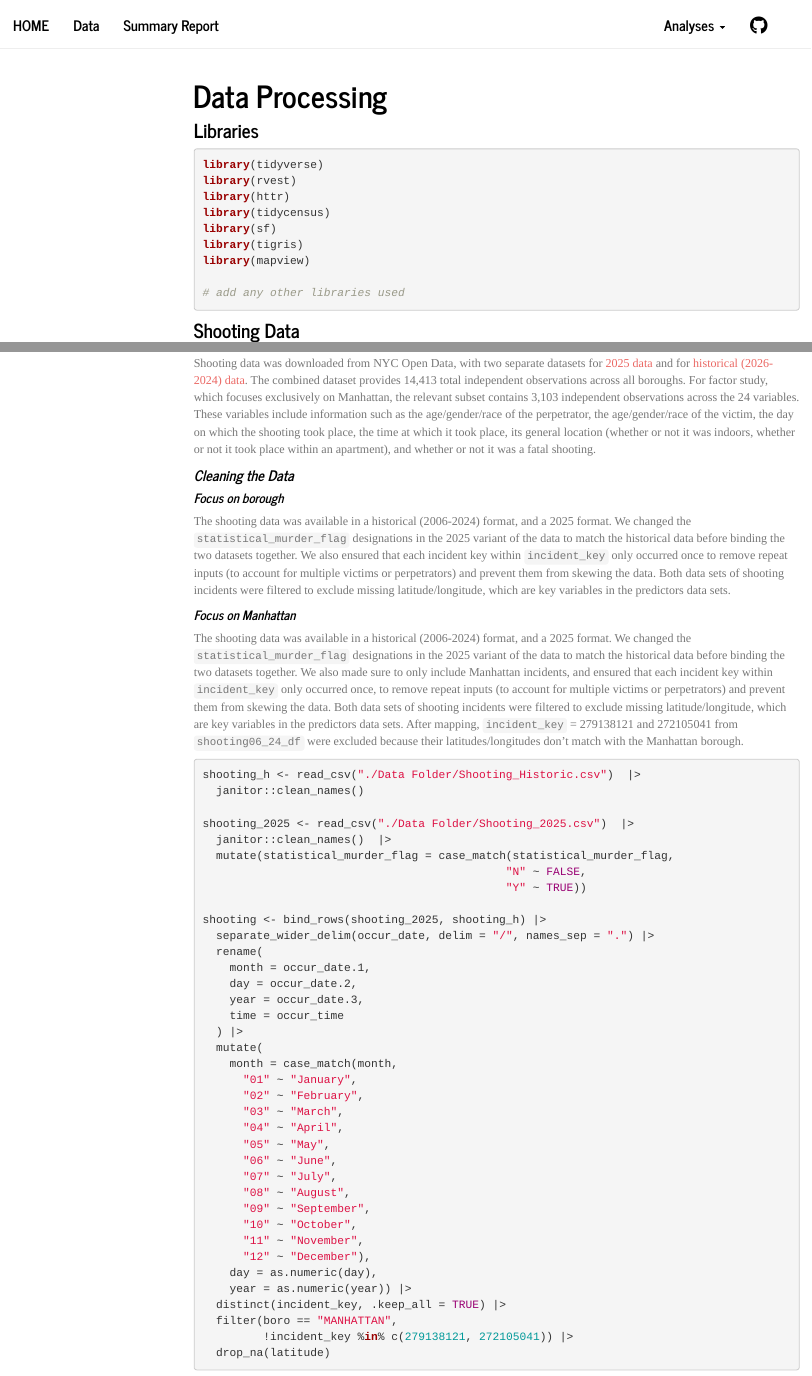
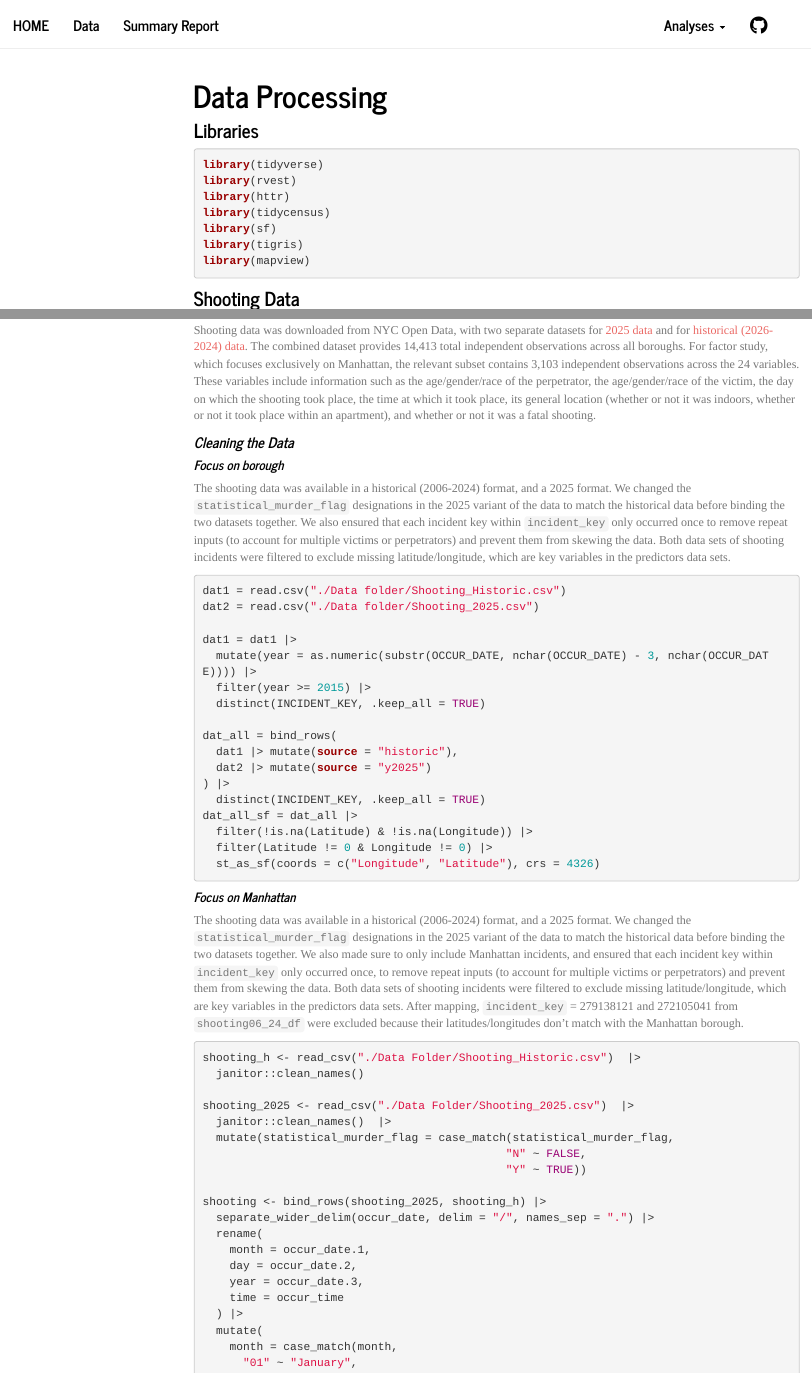
Before and after one commit to a-l-collins/manhattan_shootings.github.io, an R Markdown document (data_description.Rmd): the page in a window 1100 px wide, from its top, and a second part further down, joined at a grey line. Rendered offline with R 4.5, knitr and Pandoc, with nearby package versions; menus at the side of the page are left out.

Commit message:
last commit

````diff
--- a/data_description.Rmd
+++ b/data_description.Rmd
@@ -17,7 +17,6 @@ library(sf)
 library(tigris)
 library(mapview)
 
-# add any other libraries used
 ```
 
 ### **Shooting Data**
@@ -32,8 +31,24 @@ Shooting data was downloaded from NYC Open Data, with two separate datasets for
 
 The shooting data was available in a historical (2006-2024) format, and a 2025 format. We changed the `statistical_murder_flag` designations in the 2025 variant of the data to match the historical data before binding the two datasets together. We also ensured that each incident key within `incident_key` only occurred once to remove repeat inputs (to account for multiple victims or perpetrators) and prevent them from skewing the data. Both data sets of shooting incidents were filtered to exclude missing latitude/longitude, which are key variables in the predictors data sets.
 
-```{r}
+```{r message = FALSE, warning = FALSE, eval = FALSE}
+dat1 = read.csv("./Data folder/Shooting_Historic.csv")
+dat2 = read.csv("./Data folder/Shooting_2025.csv")
 
+dat1 = dat1 |>
+  mutate(year = as.numeric(substr(OCCUR_DATE, nchar(OCCUR_DATE) - 3, nchar(OCCUR_DATE)))) |>
+  filter(year >= 2015) |>
+  distinct(INCIDENT_KEY, .keep_all = TRUE)
+
+dat_all = bind_rows(
+  dat1 |> mutate(source = "historic"),
+  dat2 |> mutate(source = "y2025")
+) |>
+  distinct(INCIDENT_KEY, .keep_all = TRUE)
+dat_all_sf = dat_all |>
+  filter(!is.na(Latitude) & !is.na(Longitude)) |>
+  filter(Latitude != 0 & Longitude != 0) |>
+  st_as_sf(coords = c("Longitude", "Latitude"), crs = 4326)
 ```
 
 ##### *Focus on Manhattan*
````
Also changed, not shown: alissa_location.Rmd (+1 -2 lines), 1 other file.
